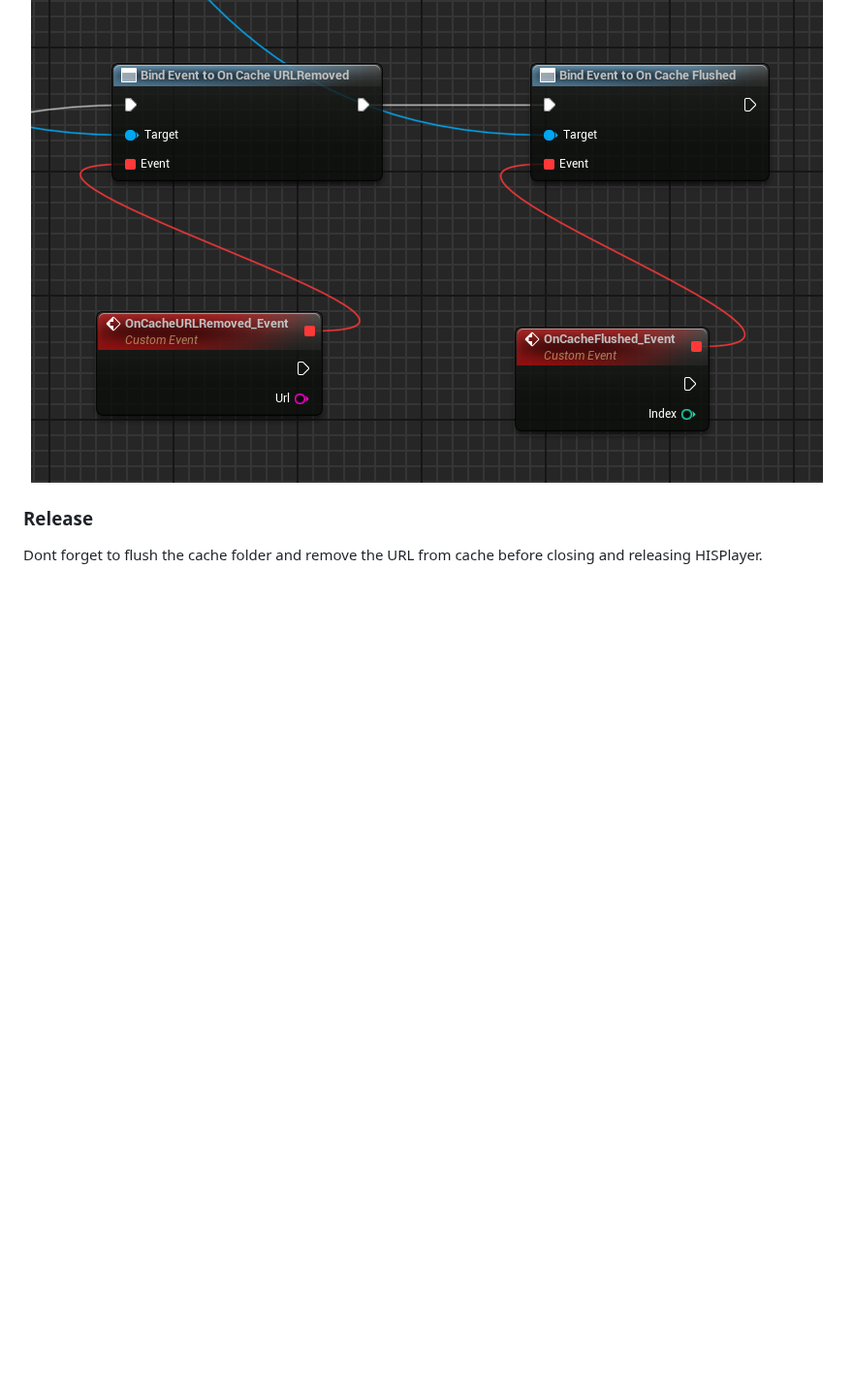
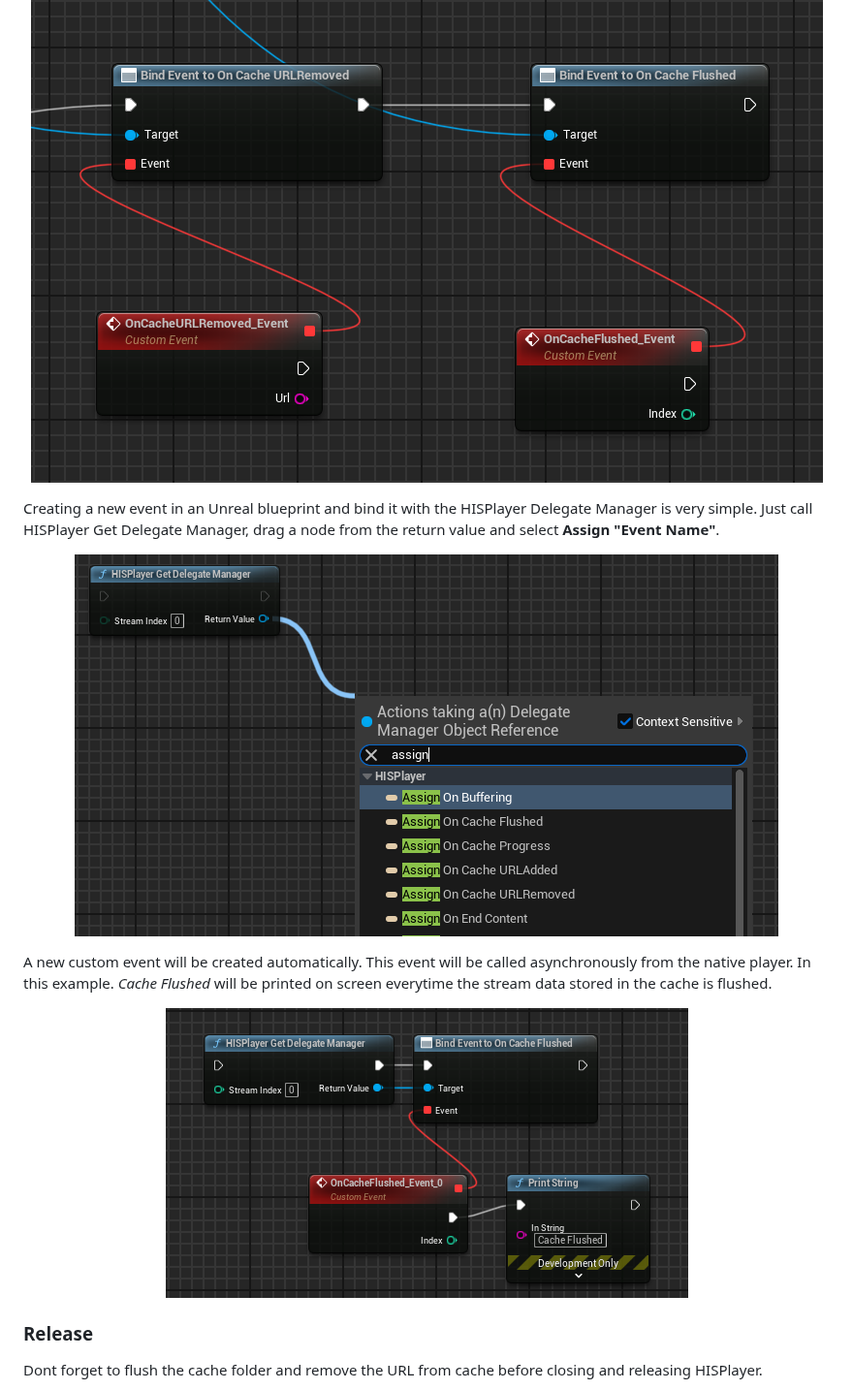
Before and after one commit to HISPlayer/UnrealAndroid-SDK, a Markdown page: caching.md, the part around the change. Shown at 97% size. Rendered like a GitHub page; blank space fills up the shorter version.

```diff
--- a/caching.md
+++ b/caching.md
@@ -64,6 +64,18 @@ Use the delegate manager to bind different events and keep track of the cache lo
 <img src="./images/Cache5.png">
 </p>
 
+Creating a new event in an Unreal blueprint and bind it with the HISPlayer Delegate Manager is very simple. Just call HISPlayer Get Delegate Manager, drag a node from the return value and select **Assign "Event Name"**.
+
+<p align="center">
+<img src="./images/BindEvent.png">
+</p>
+
+A new custom event will be created automatically. This event will be called asynchronously from the native player. In this example. *Cache Flushed* will be printed on screen everytime the stream data stored in the cache is flushed.
+
+<p align="center">
+<img src="./images/Flushed.png">
+</p>
+
 ### Release
 Dont forget to flush the cache folder and remove the URL from cache before closing and releasing HISPlayer.
 
```
